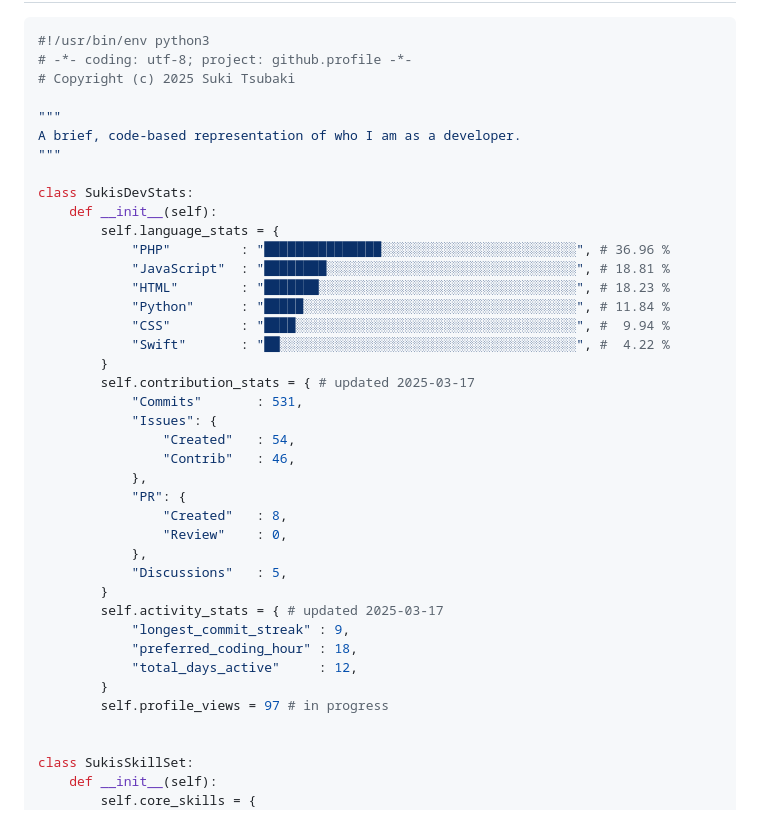
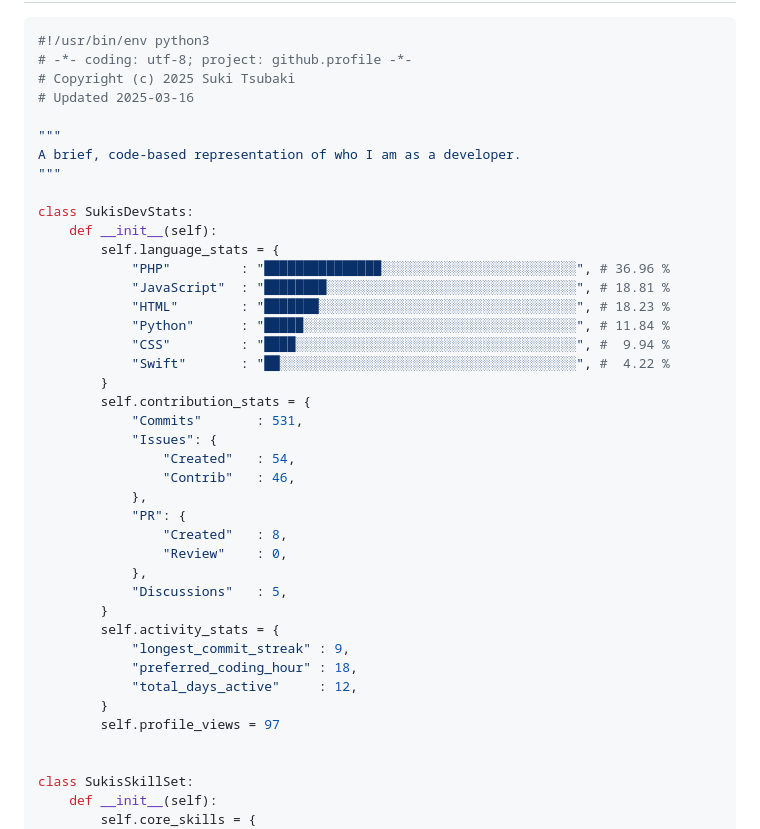
Before and after one commit to sukitsubaki/sukitsubaki, a Markdown page: README.md, the part around the change. GitHub-like rendering.

```diff
--- a/README.md
+++ b/README.md
@@ -4,6 +4,7 @@
 #!/usr/bin/env python3
 # -*- coding: utf-8; project: github.profile -*-
 # Copyright (c) 2025 Suki Tsubaki
+# Updated 2025-03-16
 
 """
 A brief, code-based representation of who I am as a developer.
@@ -19,7 +20,7 @@ class SukisDevStats:
             "CSS"         : "████░░░░░░░░░░░░░░░░░░░░░░░░░░░░░░░░░░░░", #  9.94 %
             "Swift"       : "██░░░░░░░░░░░░░░░░░░░░░░░░░░░░░░░░░░░░░░", #  4.22 %
         }
-        self.contribution_stats = { # updated 2025-03-17
+        self.contribution_stats = {
             "Commits"       : 531,
             "Issues": {
                 "Created"   : 54,
@@ -31,12 +32,12 @@ class SukisDevStats:
             },
             "Discussions"   : 5,
         }
-        self.activity_stats = { # updated 2025-03-17
+        self.activity_stats = {
             "longest_commit_streak" : 9,
             "preferred_coding_hour" : 18,
             "total_days_active"     : 12,
         }
-        self.profile_views = 97 # in progress
+        self.profile_views = 97
 
 
 class SukisSkillSet:
```
